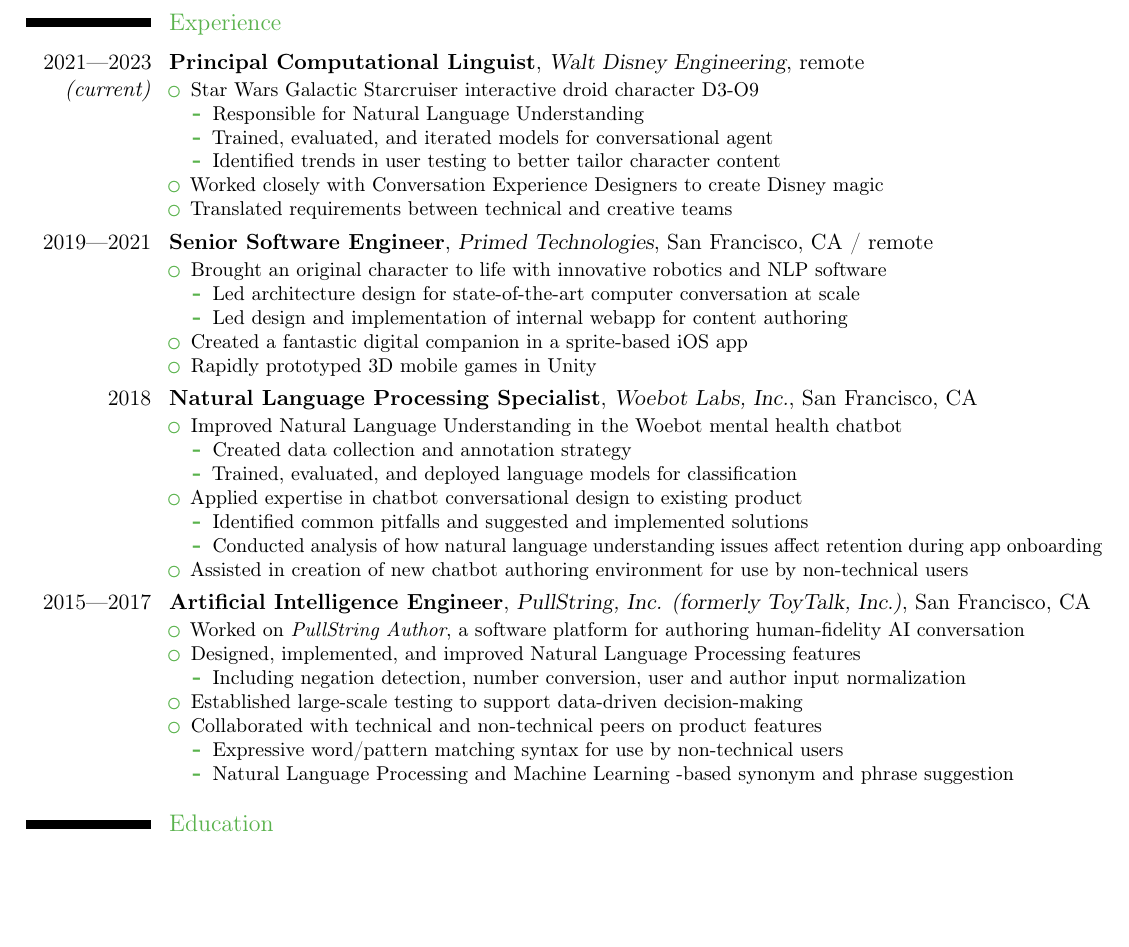
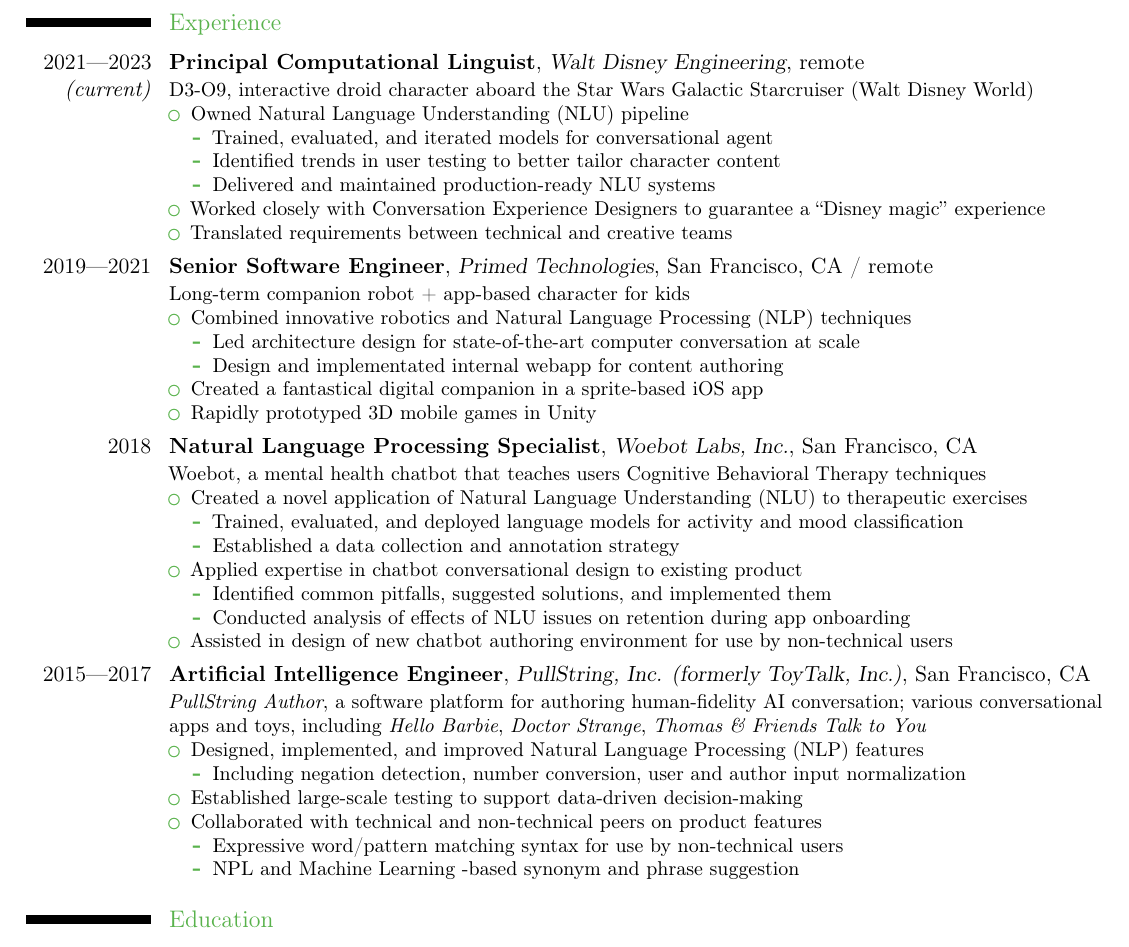
Before and after one commit to konahart/resume, a LaTeX CV (resume.tex): part of the page, cut so that both start at the same text, the shorter picture padded with empty space. Compiled offline with pdfLaTeX.

Commit message:
Rework Experience section

```diff
--- a/resume.tex
+++ b/resume.tex
@@ -58,47 +58,50 @@
 % Experience
 \section{Experience}
 \cventry{2021---2023 \textit{(current)}}{Principal Computational Linguist}{Walt Disney Engineering}{remote}{}{
+D3-O9, interactive droid character aboard the Star Wars Galactic Starcruiser (Walt Disney World)
 \begin{itemize}
-\item Star Wars Galactic Starcruiser interactive droid character D3-O9
+\item Owned Natural Language Understanding (NLU) pipeline
 \begin{itemize}
-  \item Responsible for Natural Language Understanding
   \item Trained, evaluated, and iterated models for conversational agent
   \item Identified trends in user testing to better tailor character content
+    \item Delivered and maintained production-ready NLU systems
   \end{itemize}
-\item Worked closely with Conversation Experience Designers to create Disney magic
+\item Worked closely with Conversation Experience Designers to guarantee a ``Disney magic'' experience
 \item Translated requirements between technical and creative teams
 \end{itemize}}
 
 \cventry{2019---2021}{Senior Software Engineer}{Primed Technologies}{San Francisco, CA / remote}{}{
+Long-term companion robot + app-based character for kids
 \begin{itemize}
-\item Brought an original character to life with innovative robotics and NLP software
+\item Combined innovative robotics and Natural Language Processing (NLP) techniques
   \begin{itemize}
   \item Led architecture design for state-of-the-art computer conversation at scale
-  \item Led design and implementation of internal webapp for content authoring
+  \item Design and implementated internal webapp for content authoring
   \end{itemize}
-\item Created a fantastic digital companion in a sprite-based iOS app
+\item Created a fantastical digital companion in a sprite-based iOS app
 \item Rapidly prototyped 3D mobile games in Unity
 \end{itemize}}
 
 \cventry{2018}{Natural Language Processing Specialist}{Woebot Labs, Inc.}{San Francisco, CA}{}{
+Woebot, a mental health chatbot that teaches users Cognitive Behavioral Therapy techniques
 \begin{itemize}
-\item Improved Natural Language Understanding in the Woebot mental health chatbot
+\item Created a novel application of Natural Language Understanding (NLU) to therapeutic exercises
   \begin{itemize}
-  \item Created data collection and annotation strategy
-  \item Trained, evaluated, and deployed language models for classification
+  \item Trained, evaluated, and deployed language models for activity and mood classification
+  \item Established a data collection and annotation strategy
   \end{itemize}
 \item Applied expertise in chatbot conversational design to existing product
   \begin{itemize}
-  \item Identified common pitfalls and suggested and implemented solutions
-  \item Conducted analysis of how natural language understanding issues affect retention during app onboarding
+  \item Identified common pitfalls, suggested solutions, and implemented them
+  \item Conducted analysis of effects of NLU issues on retention during app onboarding
   \end{itemize}
-\item Assisted in creation of new chatbot authoring environment for use by non-technical users
+\item Assisted in design of new chatbot authoring environment for use by non-technical users
 \end{itemize}}
 
 \cventry{2015---2017}{Artificial Intelligence Engineer}{PullString, Inc. (formerly ToyTalk, Inc.)}{San Francisco, CA}{}{
+\textit{PullString Author}, a software platform for authoring human-fidelity AI conversation; various conversational apps and toys, including \textit{Hello Barbie}, \textit{Doctor Strange}, \textit{Thomas \& Friends Talk to You}
 \begin{itemize}
-\item Worked on \textit{PullString Author}, a software platform for authoring human-fidelity AI conversation
-\item Designed, implemented, and improved Natural Language Processing features
+  \item Designed, implemented, and improved Natural Language Processing (NLP) features
   \begin{itemize}
   \item Including negation detection, number conversion, user and author input normalization
   \end{itemize}
@@ -106,7 +109,7 @@
 \item Collaborated with technical and non-technical peers on product features
   \begin{itemize}
   \item Expressive word/pattern matching syntax for use by non-technical users
-  \item Natural Language Processing and Machine Learning -based synonym and phrase suggestion
+  \item NPL and Machine Learning -based synonym and phrase suggestion
   \end{itemize}
 \end{itemize}}
 
```
